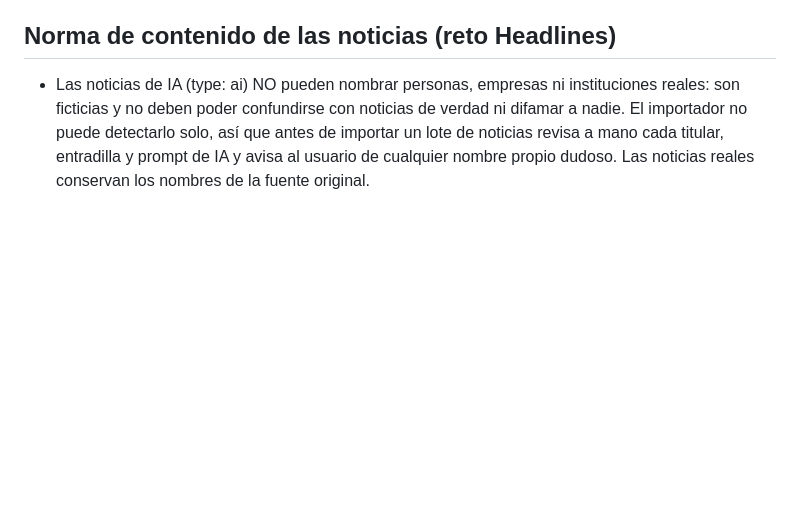
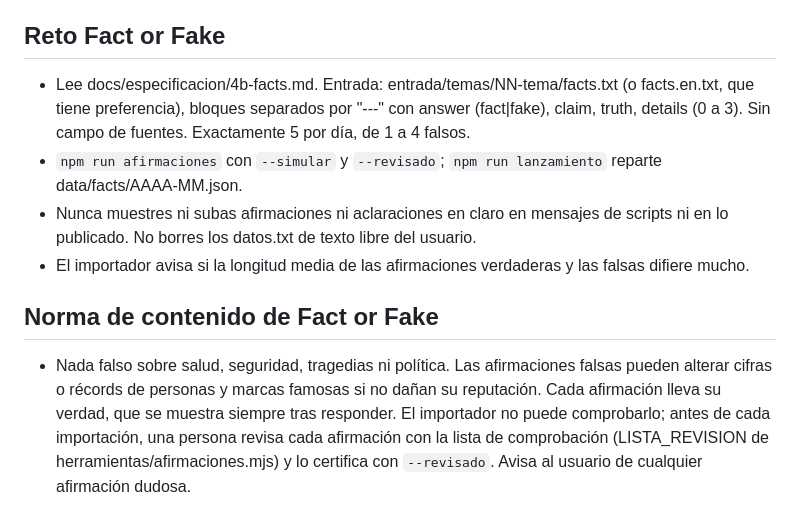
Before and after one commit to manuelmoreno149-cmyk/identifAI-it, a Markdown page: .claude/agents/archivero.md, the part around the change. Drawn GitHub-style; blank space fills up the shorter version.

Commit message:
docs: CLAUDE.md y agentes con Fact or Fake y su norma de contenido
Co-Authored-By: Claude Sonnet 5.5 <noreply@anthropic.com>

```diff
--- a/.claude/agents/archivero.md
+++ b/.claude/agents/archivero.md
@@ -33,5 +33,11 @@ Ya no existen importar-dataset.mjs ni generar-calendario.mjs (ni sus scripts de
 - Nunca borres imágenes de casos/ que ya aparezcan en días pasados. Nunca borres ni muevas nada de entrada/.
 - Tras cada lote: npm run importar -- --simular, revisión del plan con el usuario, npm run importar, npm run validar, y resume cuántos días e imágenes entraron, qué avisos hubo y hasta qué fecha llega el calendario.
 
-## Norma de contenido de las noticias (reto Headlines)
-- Las noticias de IA (type: ai) NO pueden nombrar personas, empresas ni instituciones reales: son ficticias y no deben poder confundirse con noticias de verdad ni difamar a nadie. El importador no puede detectarlo solo, así que antes de importar un lote de noticias revisa a mano cada titular, entradilla y prompt de IA y avisa al usuario de cualquier nombre propio dudoso. Las noticias reales conservan los nombres de la fuente original.
+## Reto Fact or Fake
+- Lee docs/especificacion/4b-facts.md. Entrada: entrada/temas/NN-tema/facts.txt (o facts.en.txt, que tiene preferencia), bloques separados por "---" con answer (fact|fake), claim, truth, details (0 a 3). Sin campo de fuentes. Exactamente 5 por día, de 1 a 4 falsos.
+- `npm run afirmaciones` con `--simular` y `--revisado`; `npm run lanzamiento` reparte data/facts/AAAA-MM.json.
+- Nunca muestres ni subas afirmaciones ni aclaraciones en claro en mensajes de scripts ni en lo publicado. No borres los datos.txt de texto libre del usuario.
+- El importador avisa si la longitud media de las afirmaciones verdaderas y las falsas difiere mucho.
+
+## Norma de contenido de Fact or Fake
+- Nada falso sobre salud, seguridad, tragedias ni política. Las afirmaciones falsas pueden alterar cifras o récords de personas y marcas famosas si no dañan su reputación. Cada afirmación lleva su verdad, que se muestra siempre tras responder. El importador no puede comprobarlo; antes de cada importación, una persona revisa cada afirmación con la lista de comprobación (LISTA_REVISION de herramientas/afirmaciones.mjs) y lo certifica con `--revisado`. Avisa al usuario de cualquier afirmación dudosa.
```
Also changed, not shown: CLAUDE.md (+13 -13 lines).
